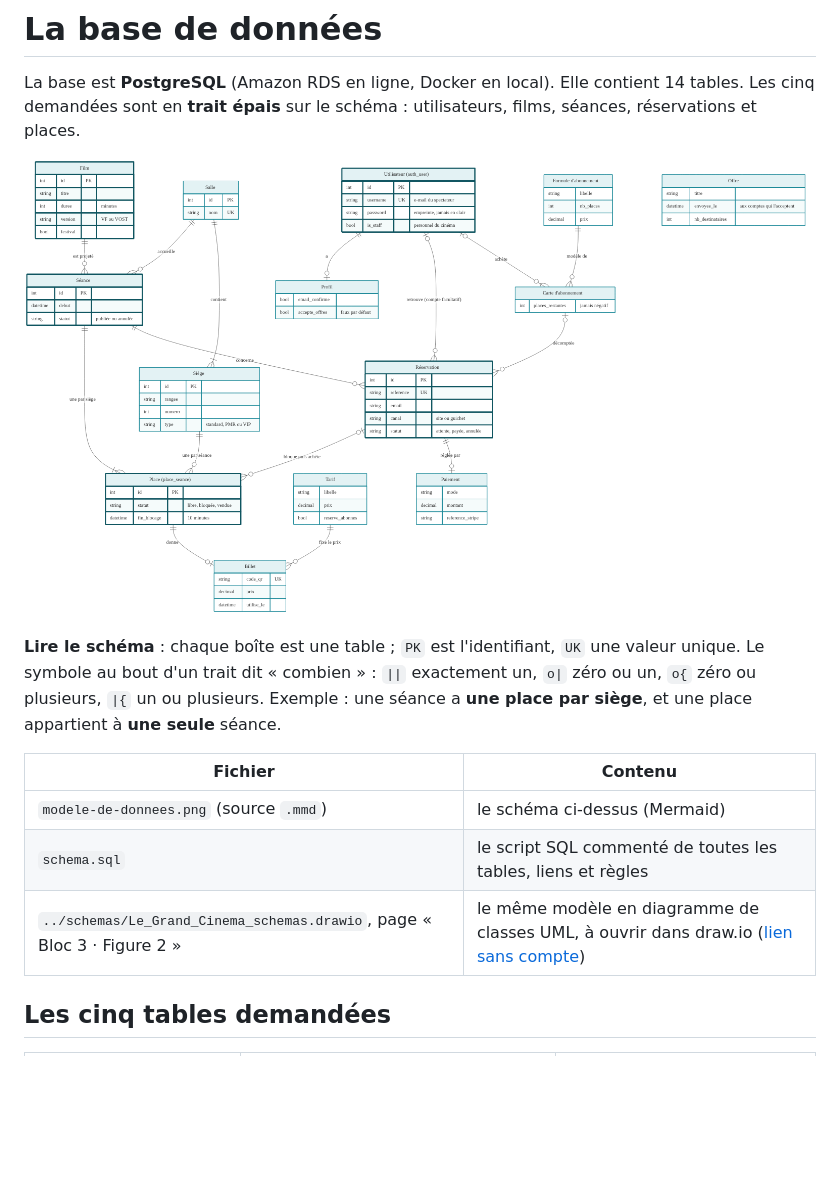
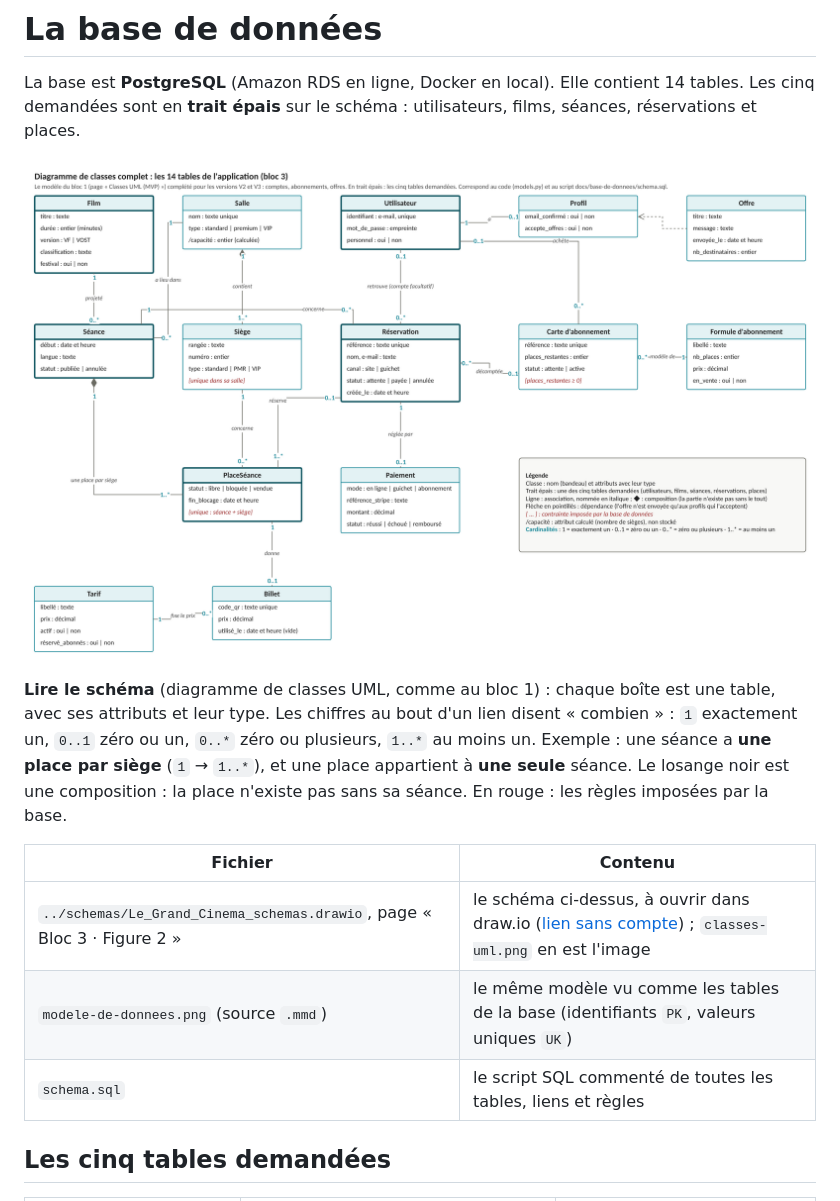
Before and after one commit to Neyliss/le-grand-cinema, a Markdown page: docs/base-de-donnees/README.md, the part around the change. Rendered like a GitHub page; pictures changed too: docs/base-de-donnees/classes-uml.png (added); blank space fills up the shorter version.

Commit message:
docs(base-de-donnees): le diagramme de classes UML devient le schéma de référence
- draw.io, page « Bloc 3 · Figure 2 » : plus lisible (texte de Paiement entier, étiquettes qui ne se chevauchent plus)
- classes-uml.png : l'image de cette page, affichée en tête de la documentation de la base, comme dans la copie du bloc 3

```diff
--- a/docs/base-de-donnees/README.md
+++ b/docs/base-de-donnees/README.md
@@ -4,18 +4,20 @@ La base est **PostgreSQL** (Amazon RDS en ligne, Docker en local). Elle contient
 Les cinq demandées sont en **trait épais** sur le schéma : utilisateurs, films, séances,
 réservations et places.
 
-![Modèle de données](modele-de-donnees.png)
+![Diagramme de classes UML : les 14 tables](classes-uml.png)
 
-**Lire le schéma** : chaque boîte est une table ; `PK` est l'identifiant, `UK` une valeur
-unique. Le symbole au bout d'un trait dit « combien » : `||` exactement un, `o|` zéro ou un,
-`o{` zéro ou plusieurs, `|{` un ou plusieurs. Exemple : une séance a **une place par siège**,
-et une place appartient à **une seule** séance.
+**Lire le schéma** (diagramme de classes UML, comme au bloc 1) : chaque boîte est une table, avec ses
+attributs et leur type. Les chiffres au bout d'un lien disent « combien » : `1` exactement un,
+`0..1` zéro ou un, `0..*` zéro ou plusieurs, `1..*` au moins un. Exemple : une séance a **une
+place par siège** (`1` → `1..*`), et une place appartient à **une seule** séance. Le losange
+noir est une composition : la place n'existe pas sans sa séance. En rouge : les règles imposées
+par la base.
 
 | Fichier | Contenu |
 |---|---|
-| `modele-de-donnees.png` (source `.mmd`) | le schéma ci-dessus (Mermaid) |
+| `../schemas/Le_Grand_Cinema_schemas.drawio`, page « Bloc 3 · Figure 2 » | le schéma ci-dessus, à ouvrir dans draw.io ([lien sans compte](https://viewer.diagrams.net/?nav=1&title=Le_Grand_Cinema_schemas.drawio#Uhttps%3A%2F%2Fraw.githubusercontent.com%2FNeyliss%2Fle-grand-cinema%2Fdevelop%2Fdocs%2Fschemas%2FLe_Grand_Cinema_schemas.drawio)) ; `classes-uml.png` en est l'image |
+| `modele-de-donnees.png` (source `.mmd`) | le même modèle vu comme les tables de la base (identifiants `PK`, valeurs uniques `UK`) |
 | `schema.sql` | le script SQL commenté de toutes les tables, liens et règles |
-| `../schemas/Le_Grand_Cinema_schemas.drawio`, page « Bloc 3 · Figure 2 » | le même modèle en diagramme de classes UML, à ouvrir dans draw.io ([lien sans compte](https://viewer.diagrams.net/?nav=1&title=Le_Grand_Cinema_schemas.drawio#Uhttps%3A%2F%2Fraw.githubusercontent.com%2FNeyliss%2Fle-grand-cinema%2Fdevelop%2Fdocs%2Fschemas%2FLe_Grand_Cinema_schemas.drawio)) |
 
 ## Les cinq tables demandées
 
```
Also changed, not shown: 1 other file.
